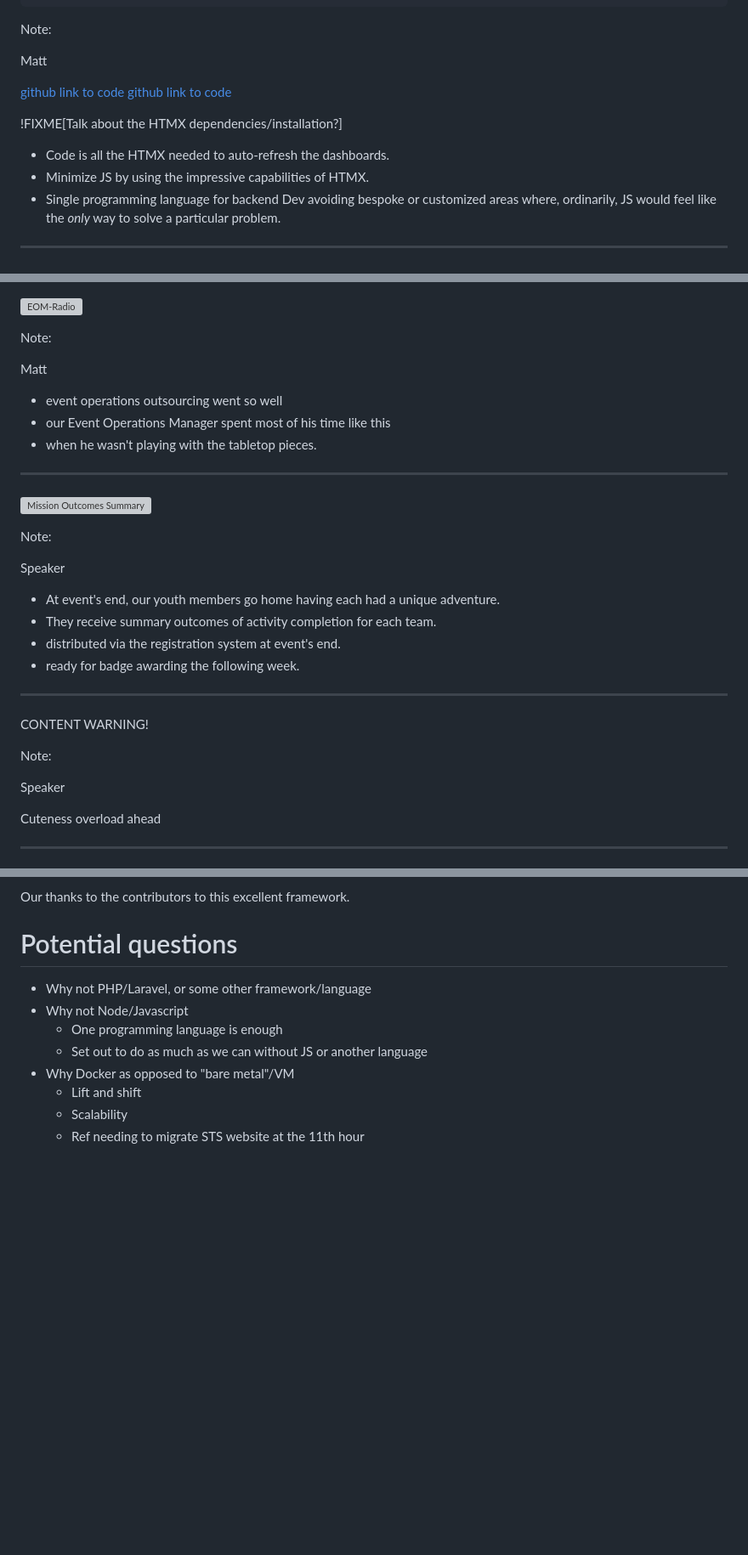
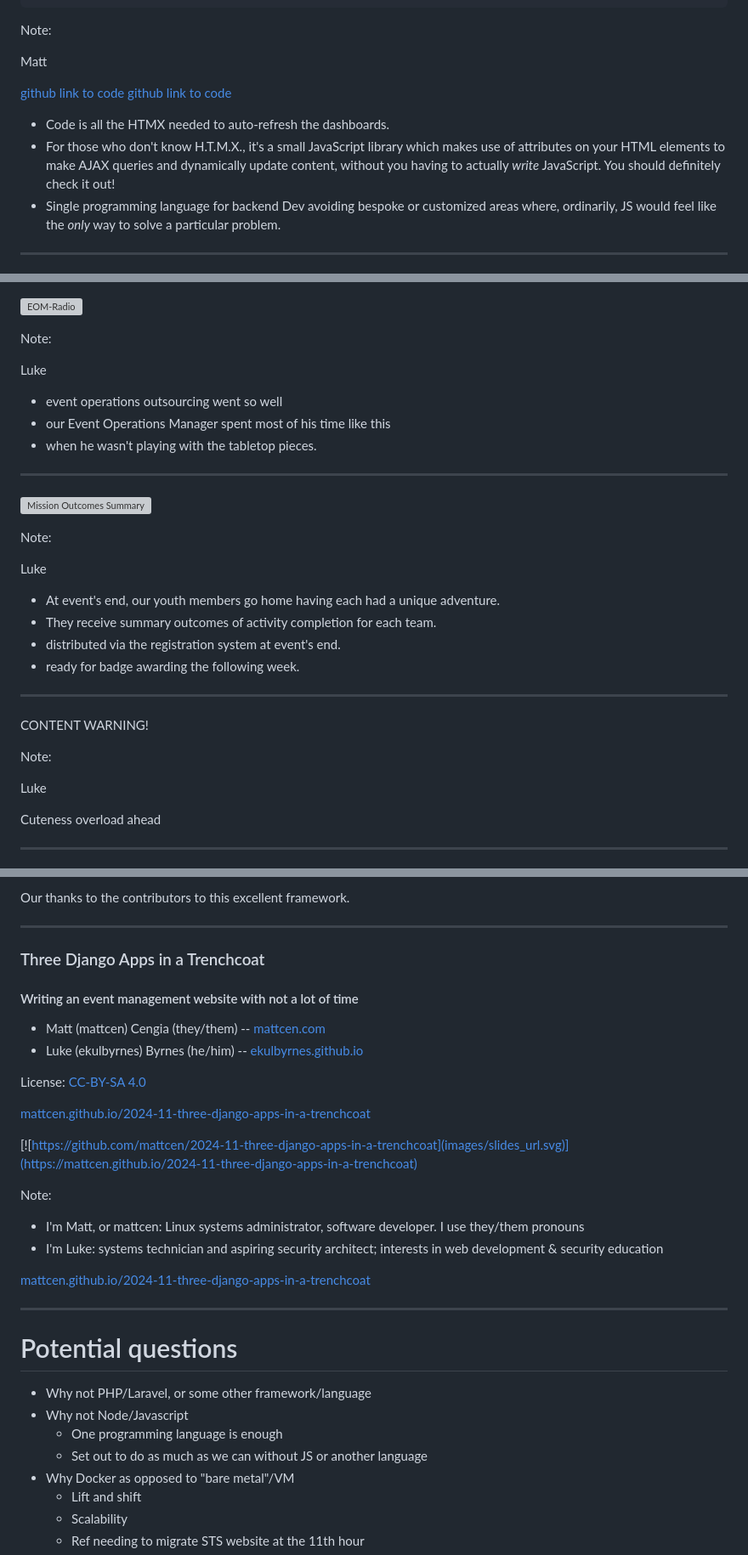
Before and after one commit to mattcen/2024-11-three-django-apps-in-a-trenchcoat, a Markdown page: slides.md, 3 parts joined by grey strips. Shown: that part at 85% size. Drawn GitHub-style; blank space fills up the shorter version; grey boxes are pictures that could not be loaded.

```diff
--- a/slides.md
+++ b/slides.md
@@ -755,9 +730,8 @@ Matt <!-- .element: style="color: blue" -->
 [github link to code](https://github.com/Scouts-Victoria-Program/RadioActiv8/blob/dcbffd2fa4d6f28ba72804422b84d9601b86fd60/django/RadioActiv8/templates/RadioActiv8/master/heading.html#L15)
 [github link to code](https://github.com/Scouts-Victoria-Program/RadioActiv8/blob/dcbffd2fa4d6f28ba72804422b84d9601b86fd60/django/RadioActiv8/templates/RadioActiv8/master/play.html#L38)
 
-!FIXME[Talk about the HTMX dependencies/installation?]
 - Code is all the HTMX needed to auto-refresh the dashboards.
-- Minimize JS by using the impressive capabilities of HTMX.
+- For those who don't know H.T.M.X., it's a small JavaScript library which makes use of attributes on your HTML elements to make AJAX queries and dynamically update content, without you having to actually *write* JavaScript. You should definitely check it out!
 - Single programming language for backend Dev avoiding bespoke or customized areas where, ordinarily, JS would feel like the _only_ way to solve a particular problem.
 
 ---
@@ -795,7 +769,7 @@ The first front-end interface was written on day one of the event after months o
 
 Note:
 
-Matt <!-- .element: style="color: blue" -->
+Luke <!-- .element: style="color: red" -->
 
 - event operations outsourcing went so well
 - our Event Operations Manager spent most of his time like this
@@ -809,7 +783,7 @@ Matt <!-- .element: style="color: blue" -->
 
 Note:
 
-Speaker <!-- .element: style="color: orange" -->
+Luke <!-- .element: style="color: red" -->
 
 - At event's end, our youth members go home having each had a unique adventure.
 - They receive summary outcomes of activity completion for each team.
@@ -823,7 +797,7 @@ CONTENT WARNING!
 
 Note:
 
-Speaker <!-- .element: style="color: orange" -->
+Luke <!-- .element: style="color: red" -->
 
 Cuteness overload ahead
 
@@ -866,5 +843,32 @@ Django is very much for Perfectionists with Deadlines, and we squished all three
 
 Our thanks to the contributors to this excellent framework.
+
+---
+
+### Three Django Apps in a Trenchcoat
+#### Writing an event management website with not a lot of time
+
+- Matt (mattcen) Cengia (they/them) -- [mattcen.com](https://blog.mattcen.com)
+- Luke (ekulbyrnes) Byrnes (he/him) -- [ekulbyrnes.github.io](https://ekulbyrnes.github.io)
+
+License: [CC-BY-SA 4.0](https://creativecommons.org/licenses/by-sa/4.0/)
+
+[mattcen.github.io/2024-11-three-django-apps-in-a-trenchcoat](https://mattcen.github.io/2024-11-three-django-apps-in-a-trenchcoat)
+
+[![https://github.com/mattcen/2024-11-three-django-apps-in-a-trenchcoat](images/slides_url.svg)](https://mattcen.github.io/2024-11-three-django-apps-in-a-trenchcoat)
+<!-- .element: class="r-stretch" -->
+
+Note:
+
+- I'm Matt, or mattcen: Linux systems administrator, software developer. I use they/them pronouns
+- I'm Luke: systems technician and aspiring security architect; interests in web development & security education
+
+[mattcen.github.io/2024-11-three-django-apps-in-a-trenchcoat](https://mattcen.github.io/2024-11-three-django-apps-in-a-trenchcoat)
+
+---
+
+
+
 
 # Potential questions
 
```
Also changed, not shown: other parts of slides.md (+41 -63 lines), images/django-tagline.png.
